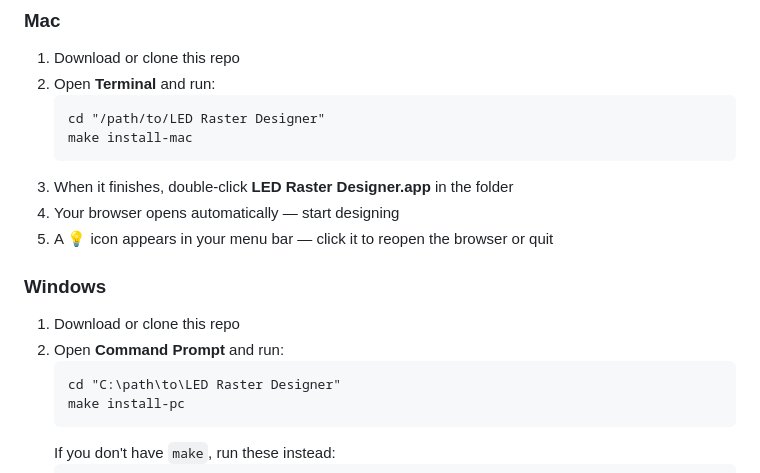
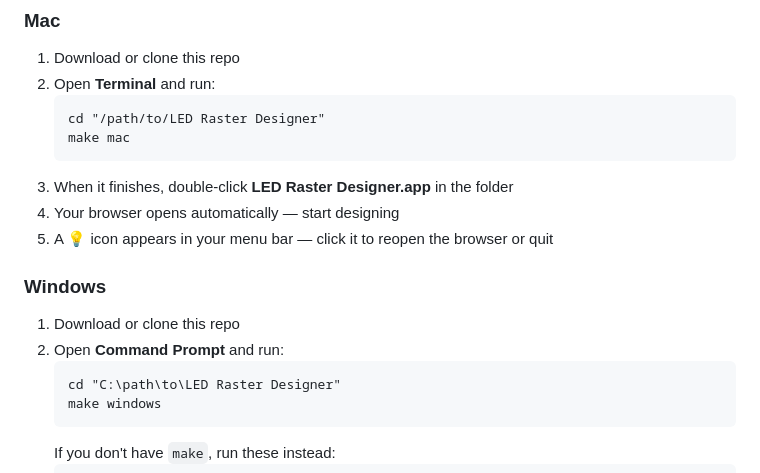
Before and after one commit to fracturedface/LED-Raster-Designer, a Markdown page: README.md, the part around the change. Rendered like a GitHub page.

Commit message:
Updated README install commands to make mac / make windows

````diff
--- a/README.md
+++ b/README.md
@@ -13,7 +13,7 @@ A professional LED video wall layout designer for live events, concerts, and ins
 2. Open **Terminal** and run:
    ```
    cd "/path/to/LED Raster Designer"
-   make install-mac
+   make mac
    ```
 3. When it finishes, double-click **LED Raster Designer.app** in the folder
 4. Your browser opens automatically — start designing
@@ -24,7 +24,7 @@ A professional LED video wall layout designer for live events, concerts, and ins
 2. Open **Command Prompt** and run:
    ```
    cd "C:\path\to\LED Raster Designer"
-   make install-pc
+   make windows
    ```
    If you don't have `make`, run these instead:
    ```
````
